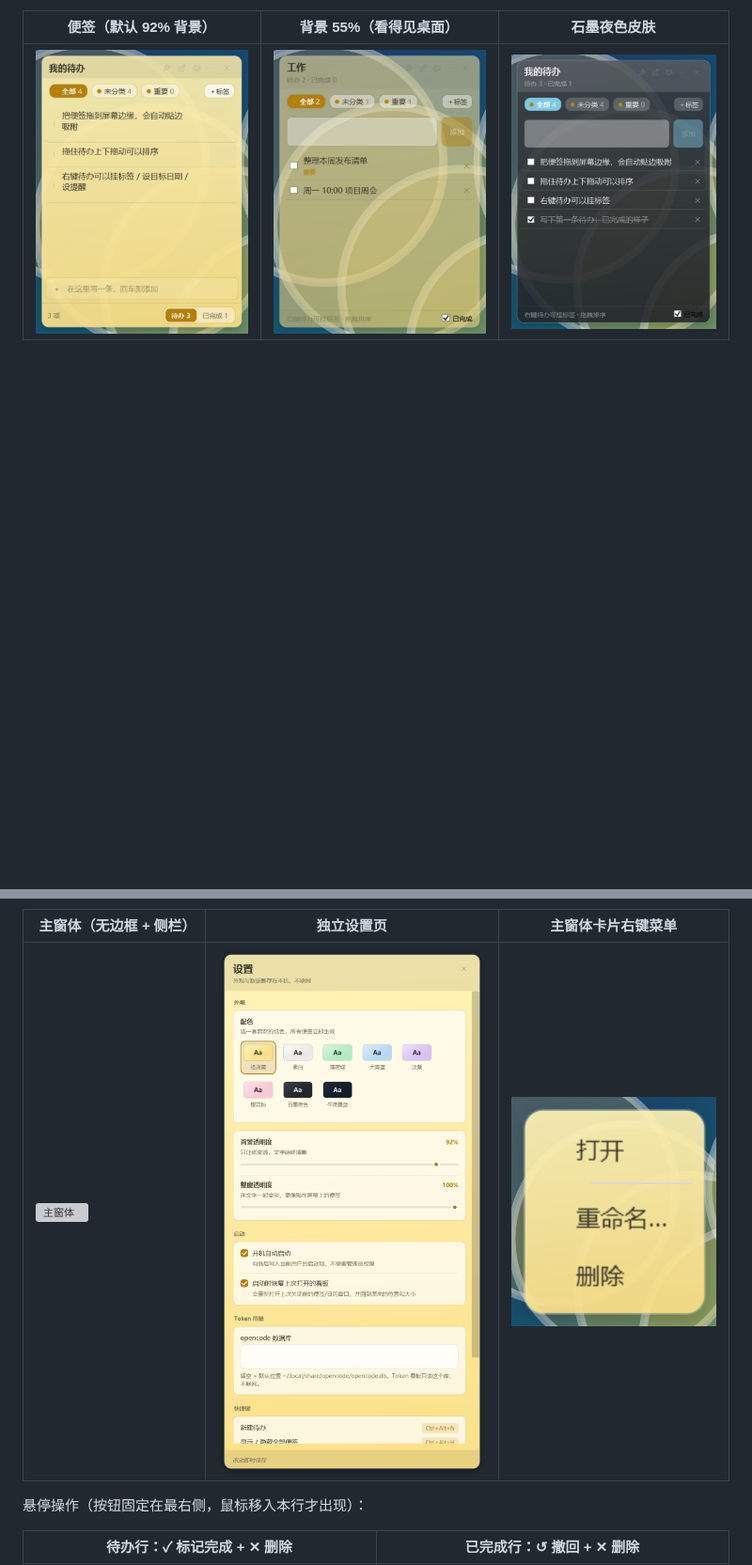
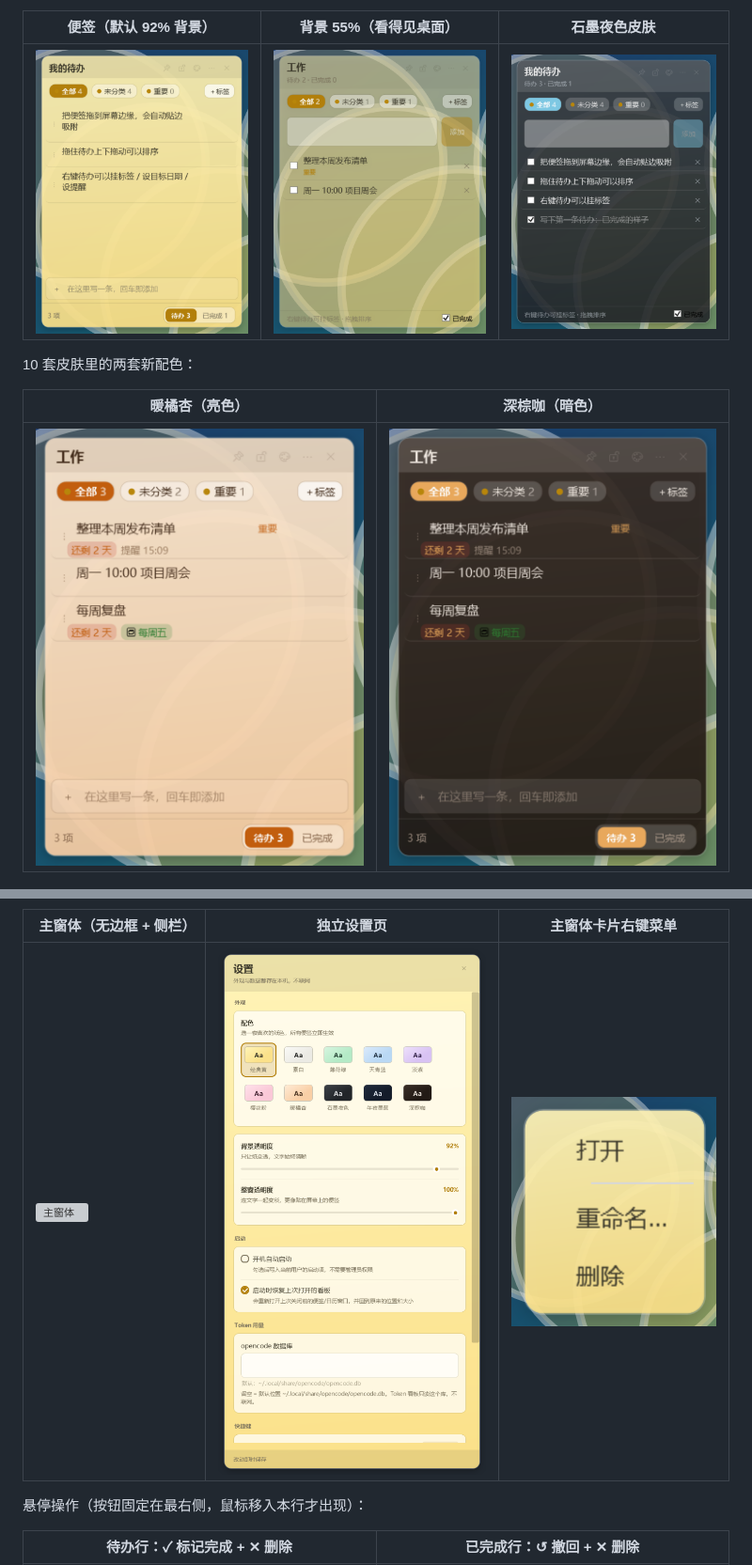
Before and after one commit to xiefengdaxia/StickyTodo-WPF, a Markdown page: README.md, 2 parts joined by grey strips. Shown at 94% size. Drawn GitHub-style; pictures changed too: artifacts/board-apricot.png (added), artifacts/board-espresso.png (added), artifacts/settings.png; blank space fills up the shorter version; grey boxes are pictures that could not be loaded.

```diff
--- a/README.md
+++ b/README.md
@@ -7,6 +7,12 @@
 | 便签（默认 92% 背景） | 背景 55%（看得见桌面） | 石墨夜色皮肤 |
 |---|---|---|
 | ![便签](artifacts/board-default.png) | ![半透明](artifacts/board-translucent.png) | ![暗色](artifacts/board-dark.png) |
+
+10 套皮肤里的两套新配色：
+
+| 暖橘杏（亮色） | 深棕咖（暗色） |
+|---|---|
+| ![暖橘杏](artifacts/board-apricot.png) | ![深棕咖](artifacts/board-espresso.png) |
 
 ![应用图标](artifacts/icon.png)
 
```
Also changed, not shown: other parts of README.md (+3 -3 lines), 3 other files.
